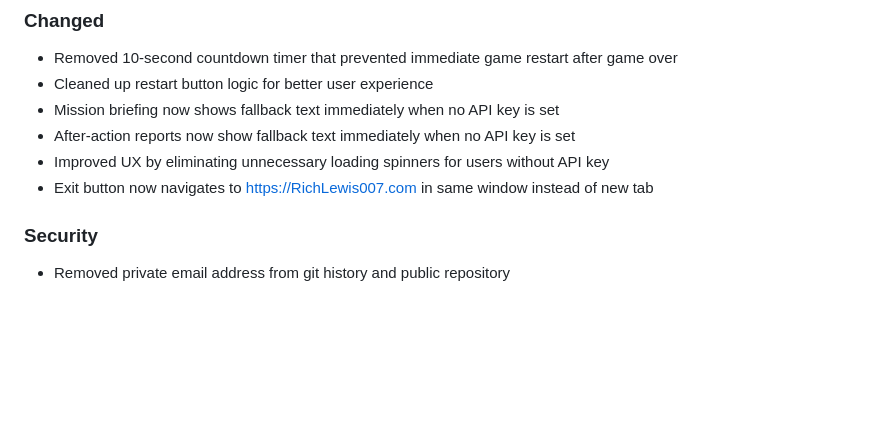
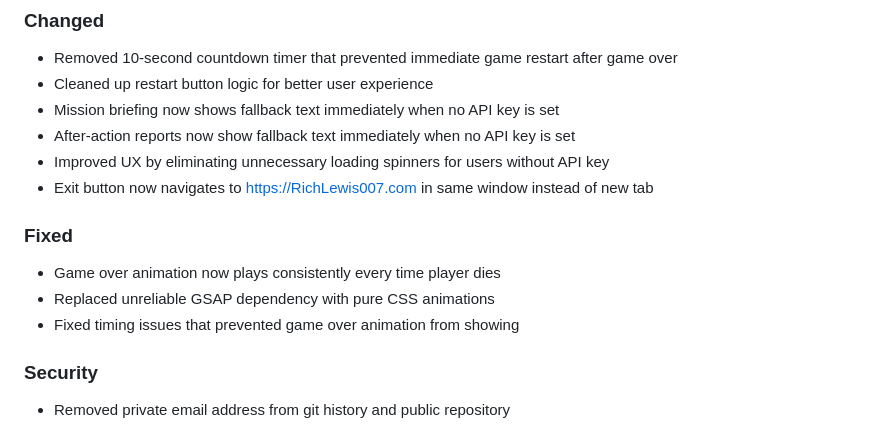
Before and after one commit to RichLewis007/AI-Asteroids, a Markdown page: CHANGELOG.md, the part around the change. GitHub-like rendering; blank space fills up the shorter version.

Commit message:
Update changelog with game over animation fix

```diff
--- a/CHANGELOG.md
+++ b/CHANGELOG.md
@@ -23,6 +23,11 @@ and this project adheres to [Semantic Versioning](https://semver.org/spec/v2.0.0
 - After-action reports now show fallback text immediately when no API key is set
 - Improved UX by eliminating unnecessary loading spinners for users without API key
 - Exit button now navigates to https://RichLewis007.com in same window instead of new tab
+
+### Fixed
+- Game over animation now plays consistently every time player dies
+- Replaced unreliable GSAP dependency with pure CSS animations
+- Fixed timing issues that prevented game over animation from showing
 
 ### Security
 - Removed private email address from git history and public repository
```
